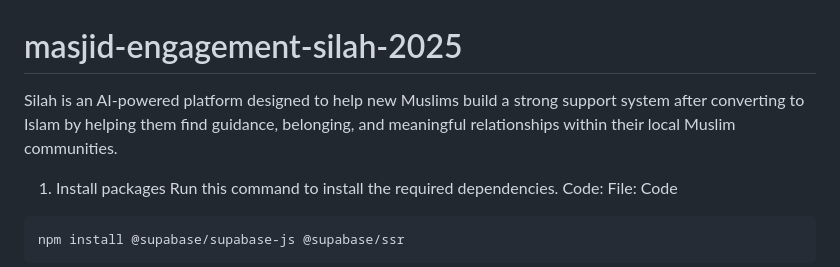
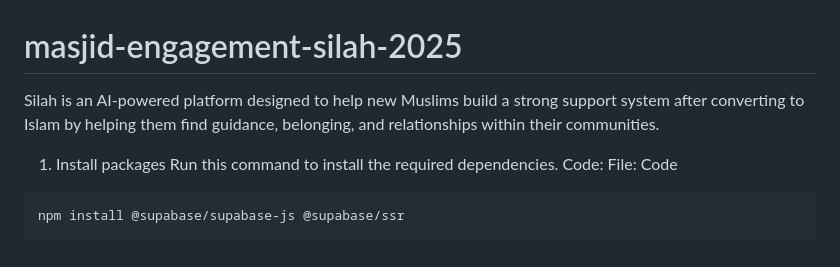
Before and after one commit to GithubCoder202/masjid-engagement-silah-2025, a Markdown page: README.md, the part around the change. Rendered like a GitHub page.

```diff
--- a/README.md
+++ b/README.md
@@ -1,5 +1,5 @@
 # masjid-engagement-silah-2025
-Silah is an AI-powered platform designed to help new Muslims build a strong support system after converting to Islam by helping them find guidance, belonging, and meaningful relationships within their local Muslim communities.
+Silah is an AI-powered platform designed to help new Muslims build a strong support system after converting to Islam by helping them find guidance, belonging, and relationships within their communities.
 
 1. Install packages
 Run this command to install the required dependencies.
```
